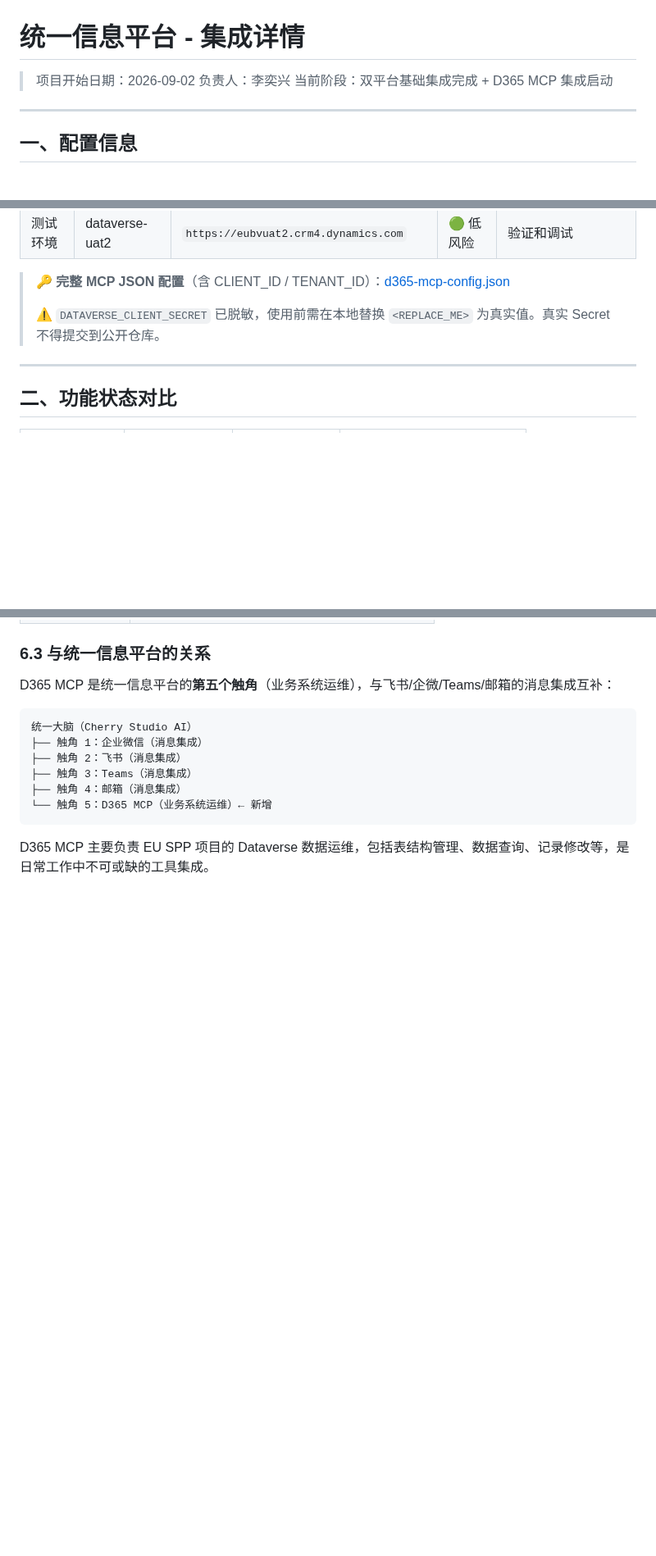
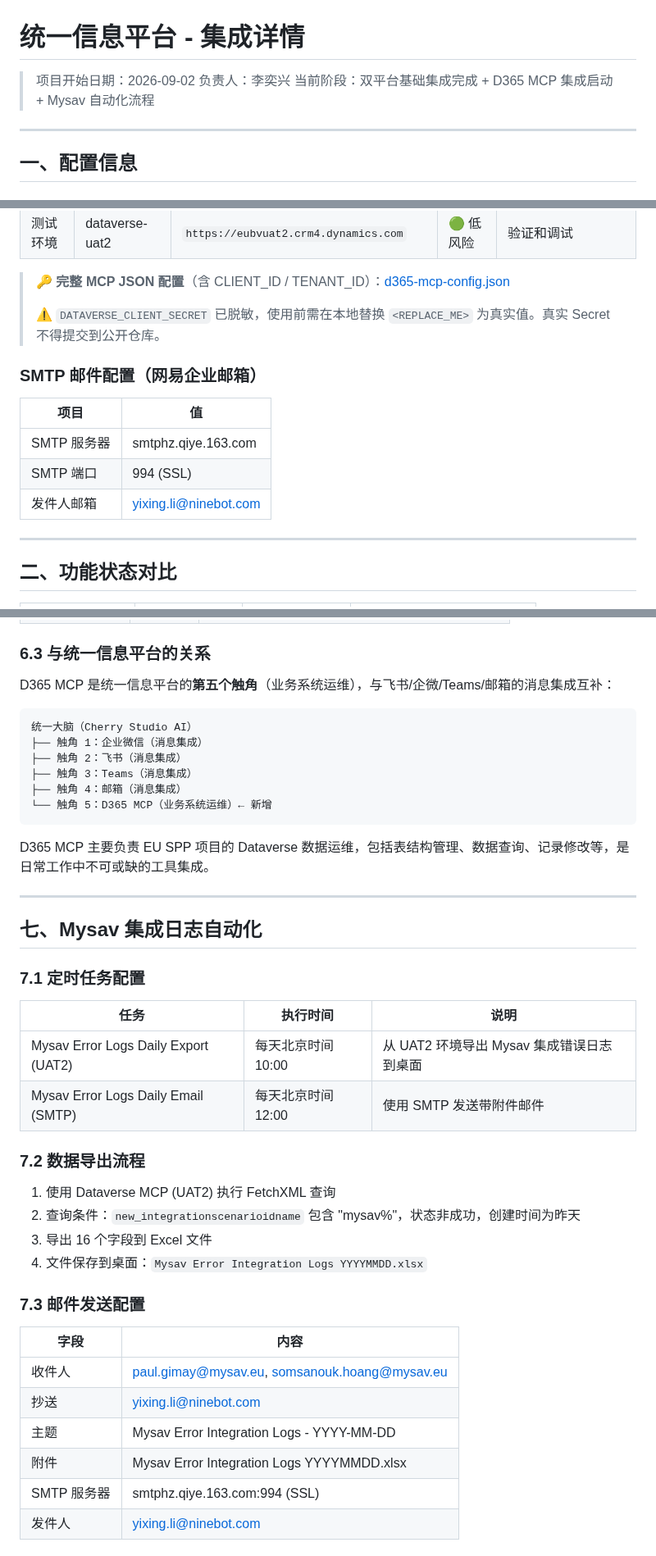
Before and after one commit to KevinLi-0406/kevinli.github.io, a Markdown page: Integration/integration-details.md, 3 parts joined by grey strips. Shown at 82% size. Rendered like a GitHub page; blank space fills up the shorter version.

````diff
--- a/Integration/integration-details.md
+++ b/Integration/integration-details.md
@@ -2,7 +2,7 @@
 
 > 项目开始日期：2026-09-02
 > 负责人：李奕兴
-> 当前阶段：双平台基础集成完成 + D365 MCP 集成启动
+> 当前阶段：双平台基础集成完成 + D365 MCP 集成启动 + Mysav 自动化流程
 
 ---
 
@@ -39,6 +39,14 @@
 >
 > ⚠️ `DATAVERSE_CLIENT_SECRET` 已脱敏，使用前需在本地替换 `<REPLACE_ME>` 为真实值。真实 Secret 不得提交到公开仓库。
 
+### SMTP 邮件配置（网易企业邮箱）
+
+| 项目 | 值 |
+|------|-----|
+| SMTP 服务器 | smtphz.qiye.163.com |
+| SMTP 端口 | 994 (SSL) |
+| 发件人邮箱 | yixing.li@ninebot.com |
+
 ---
 
 ## 二、功能状态对比
@@ -226,3 +281,33 @@ D365 MCP 是统一信息平台的**第五个触角**（业务系统运维），
 ```
 
 D365 MCP 主要负责 EU SPP 项目的 Dataverse 数据运维，包括表结构管理、数据查询、记录修改等，是日常工作中不可或缺的工具集成。
+
+---
+
+## 七、Mysav 集成日志自动化
+
+### 7.1 定时任务配置
+
+| 任务 | 执行时间 | 说明 |
+|------|---------|------|
+| Mysav Error Logs Daily Export (UAT2) | 每天北京时间 10:00 | 从 UAT2 环境导出 Mysav 集成错误日志到桌面 |
+| Mysav Error Logs Daily Email (SMTP) | 每天北京时间 12:00 | 使用 SMTP 发送带附件邮件 |
+
+### 7.2 数据导出流程
+
+1. 使用 Dataverse MCP (UAT2) 执行 FetchXML 查询
+2. 查询条件：`new_integrationscenarioidname` 包含 "mysav%"，状态非成功，创建时间为昨天
+3. 导出 16 个字段到 Excel 文件
+4. 文件保存到桌面：`Mysav Error Integration Logs YYYYMMDD.xlsx`
+
+### 7.3 邮件发送配置
+
+| 字段 | 内容 |
+|------|------|
+| 收件人 | paul.gimay@mysav.eu, somsanouk.hoang@mysav.eu |
+| 抄送 | yixing.li@ninebot.com |
+| 主题 | Mysav Error Integration Logs - YYYY-MM-DD |
+| 附件 | Mysav Error Integration Logs YYYYMMDD.xlsx |
+| SMTP 服务器 | smtphz.qiye.163.com:994 (SSL) |
+| 发件人 | yixing.li@ninebot.com |
+
````
Also changed, not shown: other parts of Integration/integration-details.md (+105 -27 lines).
